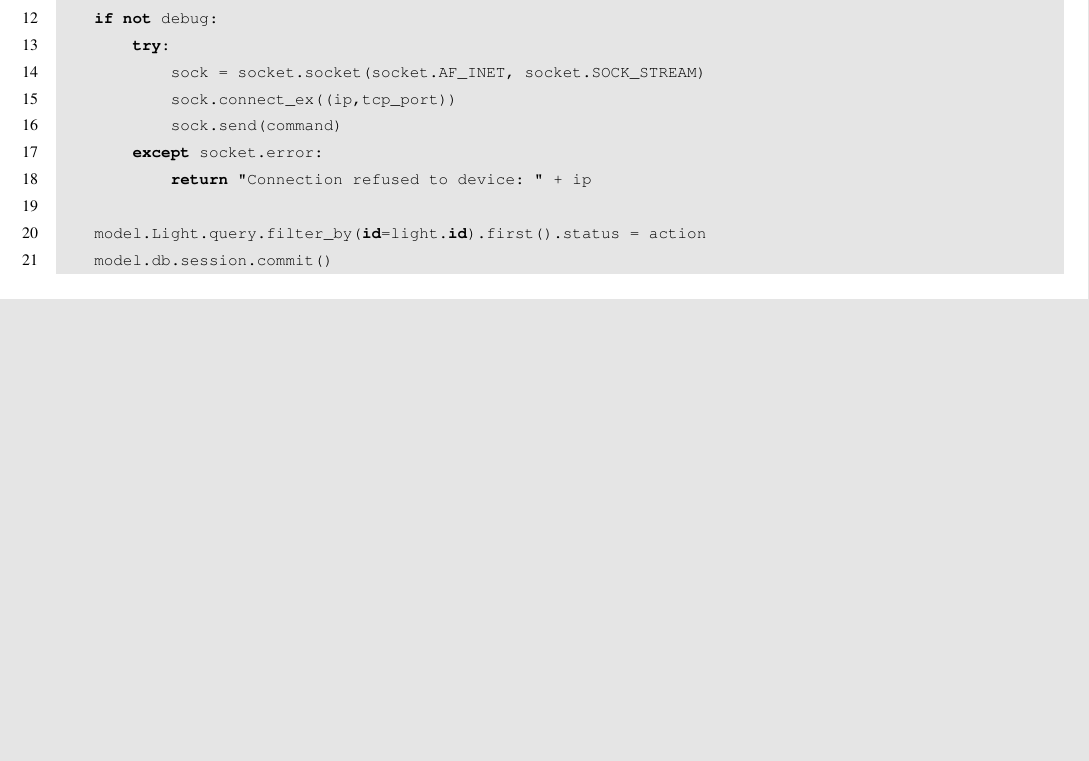
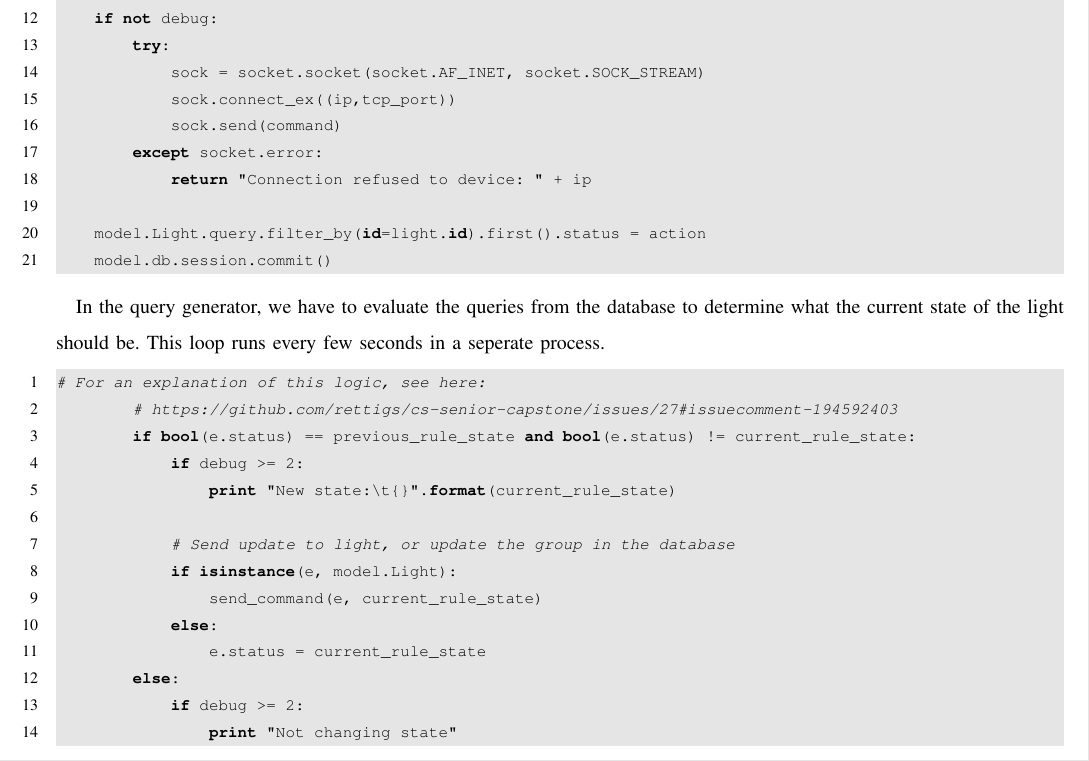
Before and after one commit to capstone22-Pilight/cs-senior-capstone, a LaTeX paper (docs/end_report/end_report.tex, which reads docs/end_report/code-samples.tex): part of page 45 of 46, cut so that both start at the same text, the shorter picture padded with empty space. Compiled offline with pdfLaTeX; a missing font is replaced by an installed copy or a similar font; a LaTeX package or settings file that is missing is left out.

Commit message:
code_sample: added another code sample

```diff
--- a/docs/end_report/code-samples.tex
+++ b/docs/end_report/code-samples.tex
@@ -26,3 +26,22 @@ def send_command(light, action):
     model.Light.query.filter_by(id=light.id).first().status = action
     model.db.session.commit()
 \end{lstlisting}
+
+In the query generator, we have to evaluate the queries from the database to determine what the current state of the light should be. This loop runs every few seconds in a seperate process.
+
+\begin{lstlisting}
+# For an explanation of this logic, see here:
+        # https://github.com/rettigs/cs-senior-capstone/issues/27#issuecomment-194592403
+        if bool(e.status) == previous_rule_state and bool(e.status) != current_rule_state:
+            if debug >= 2:
+                print "New state:\t{}".format(current_rule_state)
+
+            # Send update to light, or update the group in the database
+            if isinstance(e, model.Light):
+                send_command(e, current_rule_state)
+            else:
+                e.status = current_rule_state
+        else:
+            if debug >= 2:
+                print "Not changing state"
+\end{lstlisting}
```
